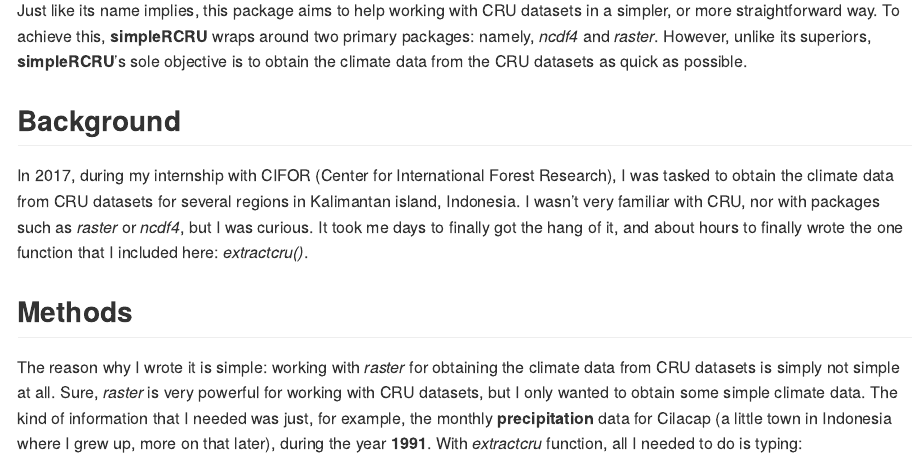
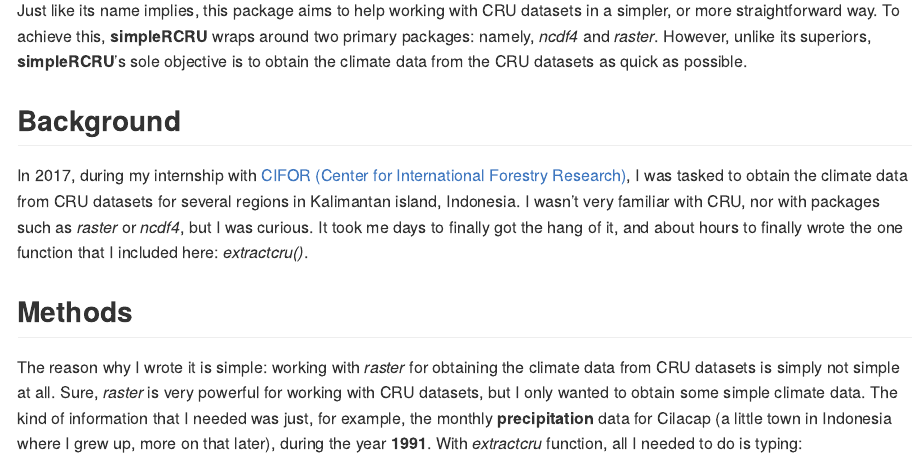
Before and after one commit to ahmad-alkadri/simpleRCRU, an R Markdown document (README.Rmd): the page in a window 1100 px wide, from 110 px down. The pictures show the output file README.md that the author committed with the source, drawn offline in the style of GitHub.

Commit message:
Edited the README

```diff
--- a/README.Rmd
+++ b/README.Rmd
@@ -13,7 +13,7 @@
 
 ## Background
 
-In 2017, during my internship with CIFOR (Center for International Forest Research), I was tasked to obtain the climate data from CRU datasets for several regions in Kalimantan island, Indonesia.
+In 2017, during my internship with [CIFOR (Center for International Forestry Research)](http://www.cifor.org), I was tasked to obtain the climate data from CRU datasets for several regions in Kalimantan island, Indonesia.
 I wasn't very familiar with CRU, nor with packages such as *raster* or *ncdf4*, but I was curious.
 It took me days to finally got the hang of it, and about hours to finally wrote the one function that I included here: *extractcru()*.
 
```
Also changed, not shown: README.md.
